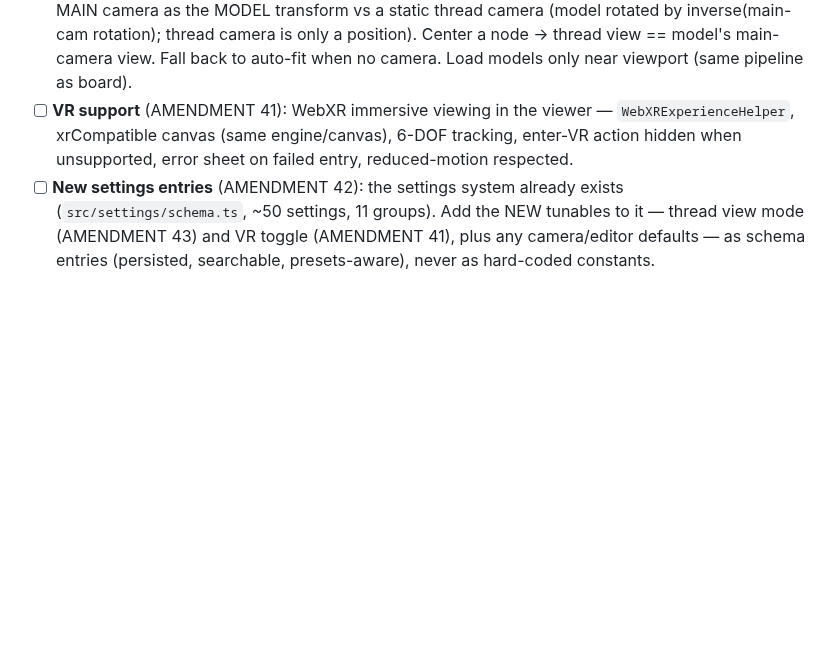
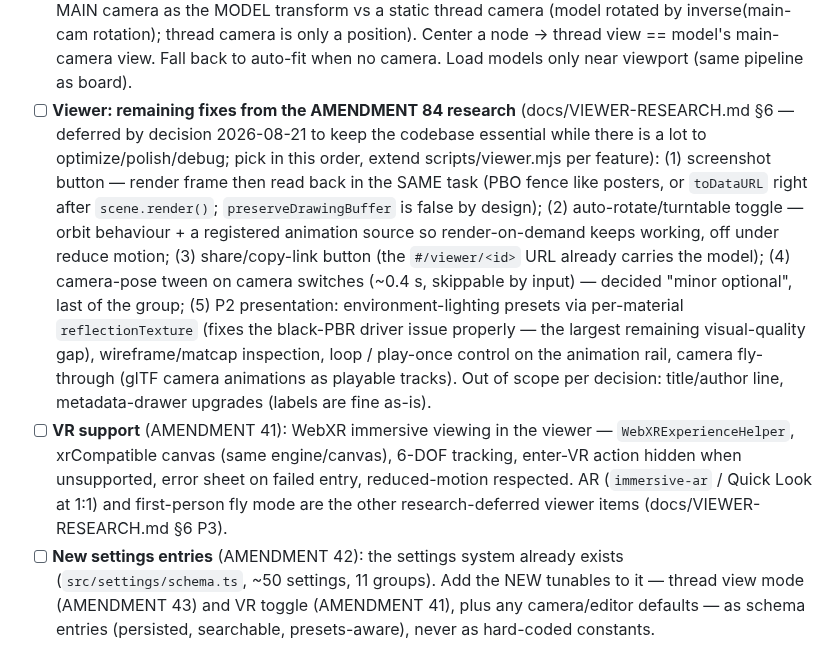
Before and after one commit to SodoMita/f0, a Markdown page: docs/STATUS.md, the part around the change. GitHub-like rendering; blank space fills up the shorter version.

Commit message:
docs: track the remaining viewer fixes (AMENDMENT 84 research §6) in STATUS + status marks in the research doc
Co-authored-by: arena-agent <297053741+arena-agent@users.noreply.github.com>

```diff
--- a/docs/STATUS.md
+++ b/docs/STATUS.md
@@ -942,10 +942,30 @@ move it to **Done** with a commit reference. One agent per area.
       inverse(main-cam rotation); thread camera is only a position). Center a
       node -> thread view == model's main-camera view. Fall back to auto-fit
       when no camera. Load models only near viewport (same pipeline as board).
+- [ ] **Viewer: remaining fixes from the AMENDMENT 84 research**
+      (docs/VIEWER-RESEARCH.md §6 — deferred by decision 2026-08-21 to keep
+      the codebase essential while there is a lot to optimize/polish/debug;
+      pick in this order, extend scripts/viewer.mjs per feature):
+      (1) screenshot button — render frame then read back in the SAME task
+      (PBO fence like posters, or `toDataURL` right after `scene.render()`;
+      `preserveDrawingBuffer` is false by design); (2) auto-rotate/turntable
+      toggle — orbit behaviour + a registered animation source so
+      render-on-demand keeps working, off under reduce motion; (3)
+      share/copy-link button (the `#/viewer/<id>` URL already carries the
+      model); (4) camera-pose tween on camera switches (~0.4 s, skippable by
+      input) — decided "minor optional", last of the group; (5) P2
+      presentation: environment-lighting presets via per-material
+      `reflectionTexture` (fixes the black-PBR driver issue properly — the
+      largest remaining visual-quality gap), wireframe/matcap inspection,
+      loop / play-once control on the animation rail, camera fly-through
+      (glTF camera animations as playable tracks). Out of scope per decision:
+      title/author line, metadata-drawer upgrades (labels are fine as-is).
 - [ ] **VR support** (AMENDMENT 41): WebXR immersive viewing in the viewer —
       `WebXRExperienceHelper`, xrCompatible canvas (same engine/canvas), 6-DOF
       tracking, enter-VR action hidden when unsupported, error sheet on failed
-      entry, reduced-motion respected.
+      entry, reduced-motion respected. AR (`immersive-ar` / Quick Look at 1:1)
+      and first-person fly mode are the other research-deferred viewer items
+      (docs/VIEWER-RESEARCH.md §6 P3).
 - [ ] **New settings entries** (AMENDMENT 42): the settings system already
       exists (`src/settings/schema.ts`, ~50 settings, 11 groups). Add the NEW
       tunables to it — thread view mode (AMENDMENT 43) and VR toggle
```
Also changed, not shown: docs/VIEWER-RESEARCH.md (+59 -42 lines).
